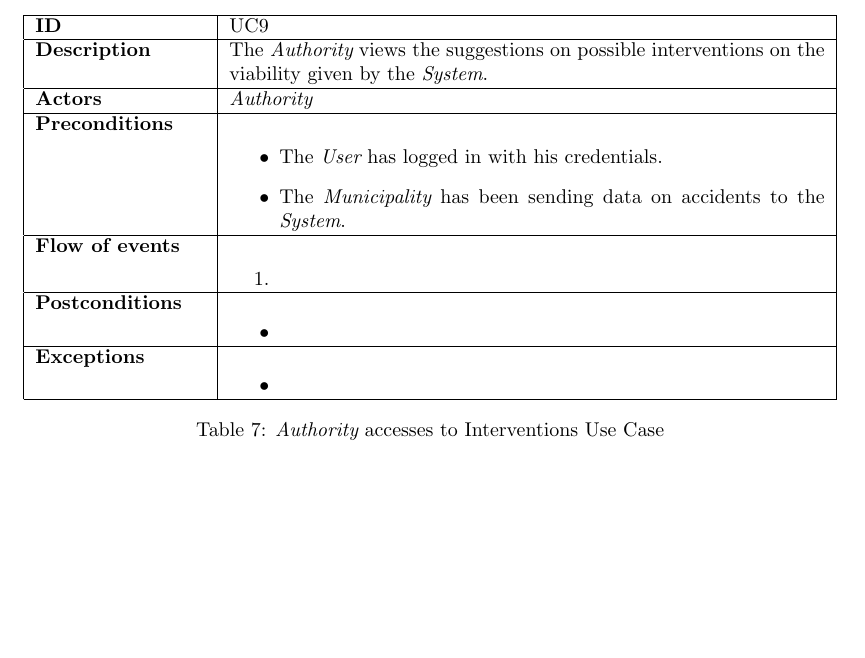
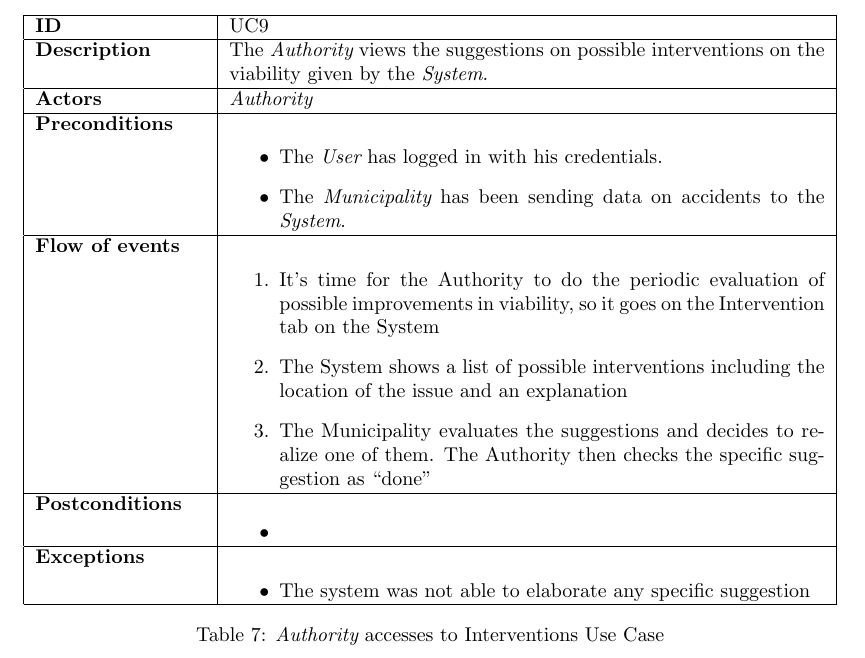
Before and after one commit to adrianomundo/FaddaMundoRota, a LaTeX document (RASD/RASD.tex): part of page 24 of 27, cut so that both start at the same text, the shorter picture padded with empty space. Compiled offline with pdfLaTeX.

Commit message:
lastusecase

```diff
--- a/RASD/RASD.tex
+++ b/RASD/RASD.tex
@@ -618,7 +618,9 @@ Violations includes (but are not limited to) parking where it is forbidden (outs
 								  \end{itemize}	\\
 			\hline
 			{\bf Flow of events} &	\begin{enumerate}
-								  \item
+								  \item It’s time for the Authority to do the periodic evaluation of possible improvements in viability, so it goes on the Intervention tab on the System
+								  \item The System shows a list of possible interventions including the location of the issue and an explanation
+								  \item The Municipality evaluates the suggestions and decides to realize one of them. The Authority then checks the specific suggestion as “done”
 								  \end{enumerate}	\\
 			\hline
 			{\bf Postconditions} & \begin{itemize}
@@ -626,7 +628,7 @@ Violations includes (but are not limited to) parking where it is forbidden (outs
 								  \end{itemize}	 \\
 			\hline
 			{\bf Exceptions} & 	\begin{itemize}
-								  \item
+								  \item The system was not able to elaborate any specific suggestion
 								  \end{itemize}	\\
 			\hline
 			\caption{{\it Authority} accesses to Interventions Use Case}
```
Also changed, not shown: 4 other files.
